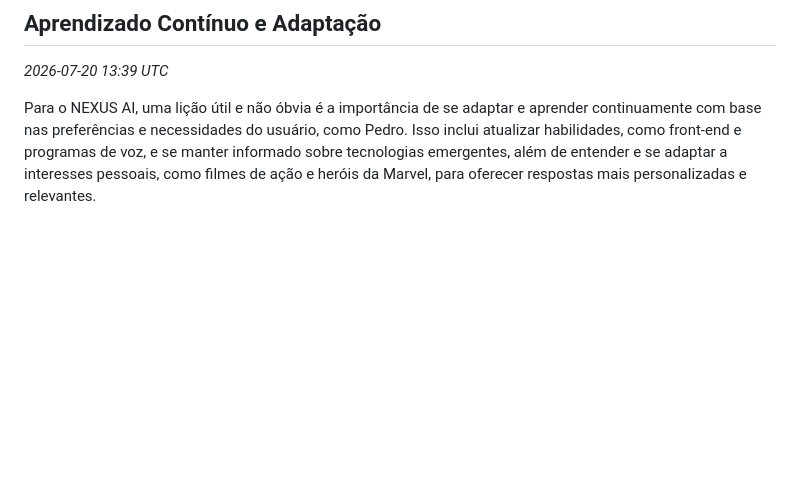
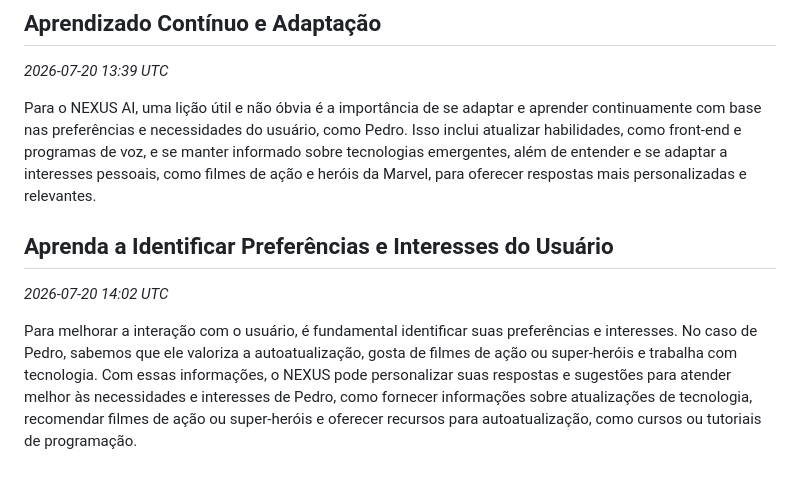
Before and after one commit to Pedrog1906g/Jarvis, a Markdown page: nexus-llm-wiki/13 - Aprendizados (Learnings).md, the part around the change. Rendered like a GitHub page; blank space fills up the shorter version.

Commit message:
obsidian: atualiza nexus-llm-wiki/13 - Aprendizados (Learnings).md

```diff
--- a/nexus-llm-wiki/13 - Aprendizados (Learnings).md
+++ b/nexus-llm-wiki/13 - Aprendizados (Learnings).md
@@ -123,3 +123,8 @@ O NEXUS AI deve ser capaz de aprender e se adaptar às preferências e interesse
 _2026-07-20 13:39 UTC_
 
 Para o NEXUS AI, uma lição útil e não óbvia é a importância de se adaptar e aprender continuamente com base nas preferências e necessidades do usuário, como Pedro. Isso inclui atualizar habilidades, como front-end e programas de voz, e se manter informado sobre tecnologias emergentes, além de entender e se adaptar a interesses pessoais, como filmes de ação e heróis da Marvel, para oferecer respostas mais personalizadas e relevantes.
+
+## Aprenda a Identificar Preferências e Interesses do Usuário
+_2026-07-20 14:02 UTC_
+
+Para melhorar a interação com o usuário, é fundamental identificar suas preferências e interesses. No caso de Pedro, sabemos que ele valoriza a autoatualização, gosta de filmes de ação ou super-heróis e trabalha com tecnologia. Com essas informações, o NEXUS pode personalizar suas respostas e sugestões para atender melhor às necessidades e interesses de Pedro, como fornecer informações sobre atualizações de tecnologia, recomendar filmes de ação ou super-heróis e oferecer recursos para autoatualização, como cursos ou tutoriais de programação.
```
